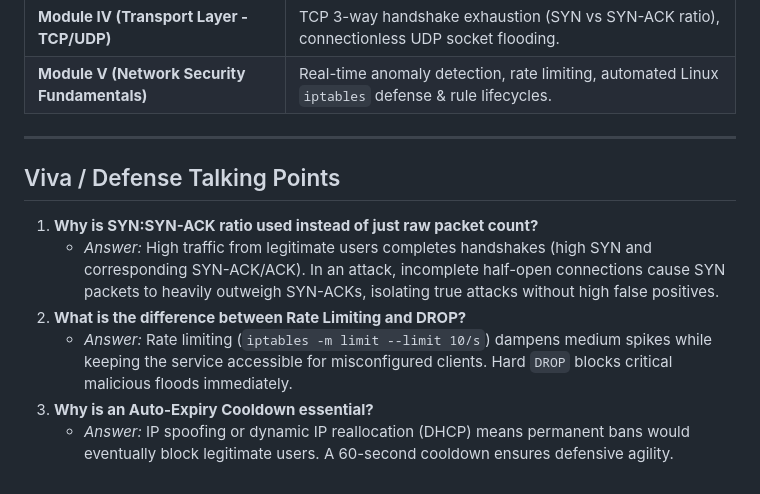
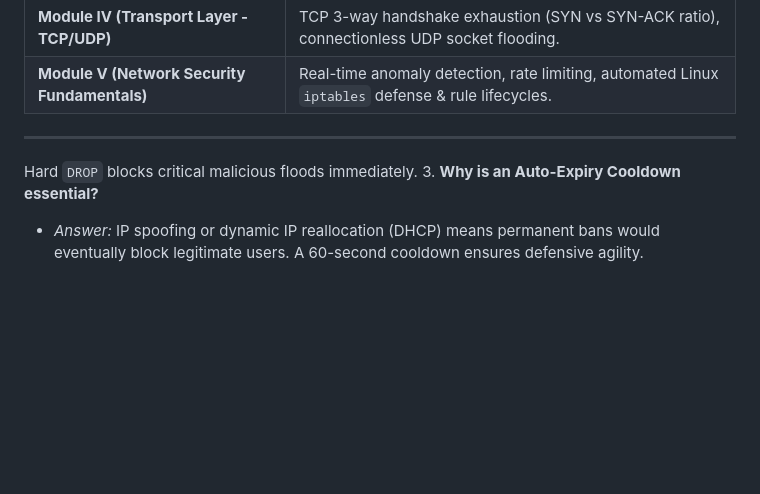
Before and after one commit to sujalkalauni/ddos-detector, a Markdown page: README.md, the part around the change. Rendered like a GitHub page; blank space fills up the shorter version.

Commit message:
Remove Defense Talking Points section from README
Removed section on Defense Talking Points from README.

```diff
--- a/README.md
+++ b/README.md
@@ -102,11 +102,6 @@ From the Attacker terminal or VM:
 
 ---
 
-## Viva / Defense Talking Points
-
-1. **Why is SYN:SYN-ACK ratio used instead of just raw packet count?**
-   * *Answer:* High traffic from legitimate users completes handshakes (high SYN and corresponding SYN-ACK/ACK). In an attack, incomplete half-open connections cause SYN packets to heavily outweigh SYN-ACKs, isolating true attacks without high false positives.
-2. **What is the difference between Rate Limiting and DROP?**
-   * *Answer:* Rate limiting (`iptables -m limit --limit 10/s`) dampens medium spikes while keeping the service accessible for misconfigured clients. Hard `DROP` blocks critical malicious floods immediately.
+ Hard `DROP` blocks critical malicious floods immediately.
 3. **Why is an Auto-Expiry Cooldown essential?**
    * *Answer:* IP spoofing or dynamic IP reallocation (DHCP) means permanent bans would eventually block legitimate users. A 60-second cooldown ensures defensive agility.
```
